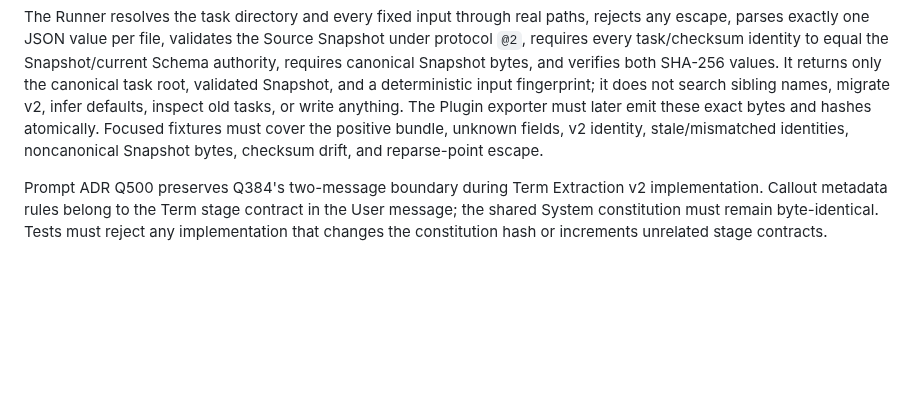
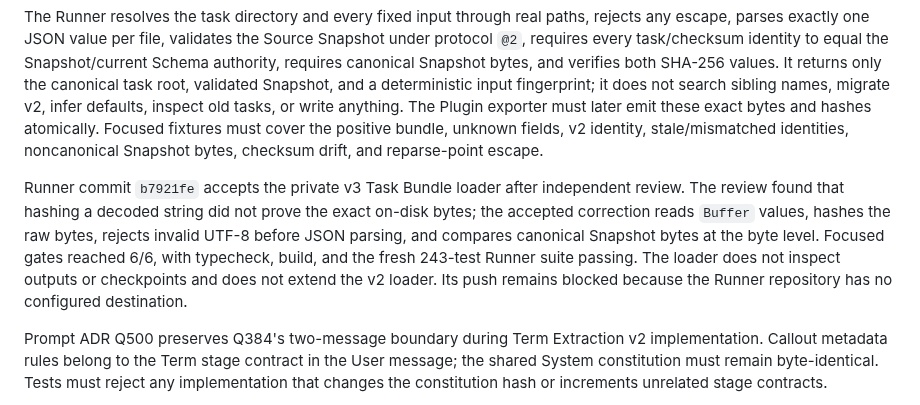
Before and after one commit to Amazinnn/ReadMark, a Markdown page: docs/DEVELOPMENT.md, the part around the change. GitHub-like rendering; blank space fills up the shorter version.

Commit message:
docs: accept private v3 task bundle

```diff
--- a/docs/DEVELOPMENT.md
+++ b/docs/DEVELOPMENT.md
@@ -296,6 +296,8 @@ Fresh v3 work uses an independent closed private task bundle and never extends t
 
 The Runner resolves the task directory and every fixed input through real paths, rejects any escape, parses exactly one JSON value per file, validates the Source Snapshot under protocol `@2`, requires every task/checksum identity to equal the Snapshot/current Schema authority, requires canonical Snapshot bytes, and verifies both SHA-256 values. It returns only the canonical task root, validated Snapshot, and a deterministic input fingerprint; it does not search sibling names, migrate v2, infer defaults, inspect old tasks, or write anything. The Plugin exporter must later emit these exact bytes and hashes atomically. Focused fixtures must cover the positive bundle, unknown fields, v2 identity, stale/mismatched identities, noncanonical Snapshot bytes, checksum drift, and reparse-point escape.
 
+Runner commit `b7921fe` accepts the private v3 Task Bundle loader after independent review. The review found that hashing a decoded string did not prove the exact on-disk bytes; the accepted correction reads `Buffer` values, hashes the raw bytes, rejects invalid UTF-8 before JSON parsing, and compares canonical Snapshot bytes at the byte level. Focused gates reached 6/6, with typecheck, build, and the fresh 243-test Runner suite passing. The loader does not inspect outputs or checkpoints and does not extend the v2 loader. Its push remains blocked because the Runner repository has no configured destination.
+
 Prompt ADR Q500 preserves Q384's two-message boundary during Term Extraction v2 implementation. Callout metadata rules belong to the Term stage contract in the User message; the shared System constitution must remain byte-identical. Tests must reject any implementation that changes the constitution hash or increments unrelated stage contracts.
 
 Runner commit `b5b2640` accepts this Term Extraction v2 boundary. The shared constitution remains `constitution@1` with hash `bde8c837b51b59bf7973e05511a9c4c2e39158c68c892239b613c49e65502c35`; the callout rule and closed marker union occur only in User `TASK_GOAL_AUTHORITY`. Active semantic calls and provider fixtures expose `term-extraction@2` only; `term-extraction@1` survives solely in explicitly named retained golden audit constants. Scoped Prompt/checkpoint/preparation/provider gates reached 37/37, build passed before concurrent Term Pool work began, and independent review returned `Ready` after closing the stale active-interface literal. The Runner commit remains local because no push destination is configured.
```
Also changed, not shown: docs/EVALS.md (+1 -0 lines).
